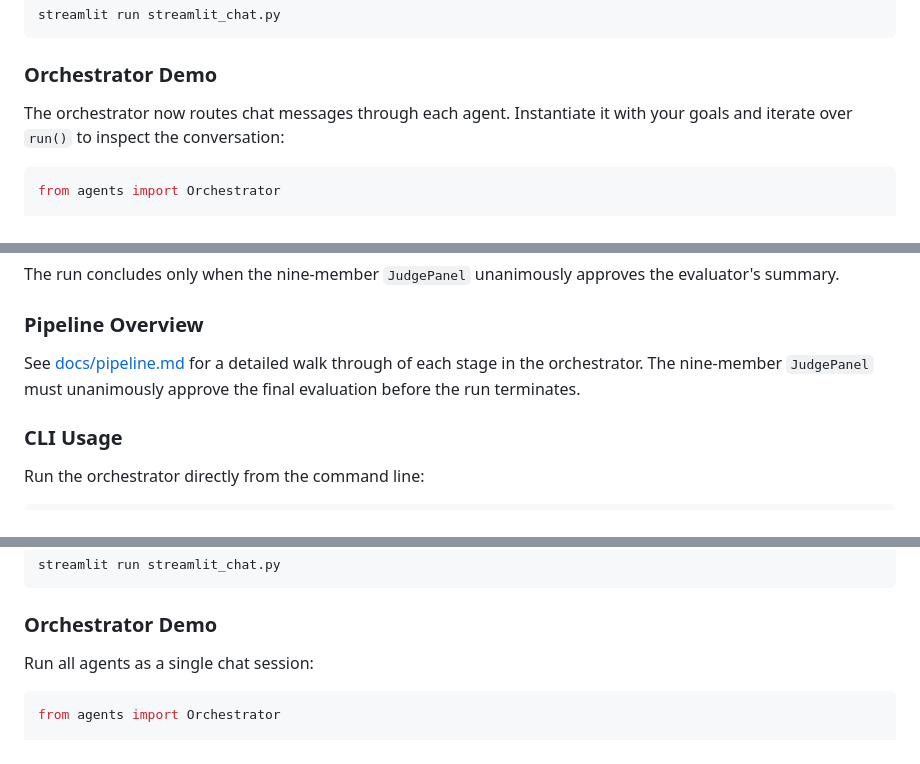
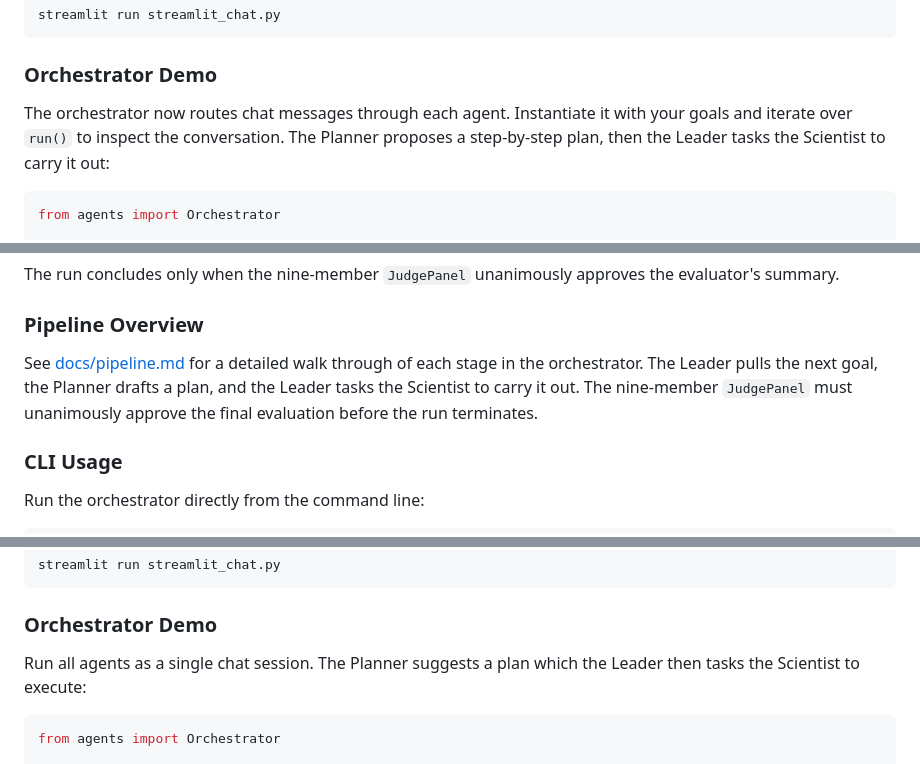
Before and after one commit to AutomationOptimization/tsce_demo, a Markdown page: README.md, 3 parts joined by grey strips. Rendered like a GitHub page.

Commit message:
Clarify Leader-Sci pipeline

````diff
--- a/README.md
+++ b/README.md
@@ -152,7 +152,9 @@ streamlit run streamlit_chat.py
 ### Orchestrator Demo <a name="orchestrator-demo"></a>
 
 The orchestrator now routes chat messages through each agent. Instantiate it
-with your goals and iterate over ``run()`` to inspect the conversation:
+with your goals and iterate over ``run()`` to inspect the conversation. The
+Planner proposes a step-by-step plan, then the Leader tasks the Scientist to
+carry it out:
 
 ```python
 from agents import Orchestrator
@@ -195,8 +197,10 @@ the evaluator's summary.
 ### Pipeline Overview <a name="pipeline-overview"></a>
 
 See [docs/pipeline.md](docs/pipeline.md) for a detailed walk through of each
-stage in the orchestrator. The nine-member ``JudgePanel`` must unanimously
-approve the final evaluation before the run terminates.
+stage in the orchestrator. The Leader pulls the next goal, the Planner drafts a
+plan, and the Leader tasks the Scientist to carry it out. The nine-member
+``JudgePanel`` must unanimously approve the final evaluation before the run
+terminates.
 
 ### CLI Usage
 
@@ -428,7 +432,8 @@ streamlit run streamlit_chat.py
 
 ### Orchestrator Demo <a name="orchestrator-demo"></a>
 
-Run all agents as a single chat session:
+Run all agents as a single chat session. The Planner suggests a plan which the
+Leader then tasks the Scientist to execute:
 
 ```python
 from agents import Orchestrator
````
